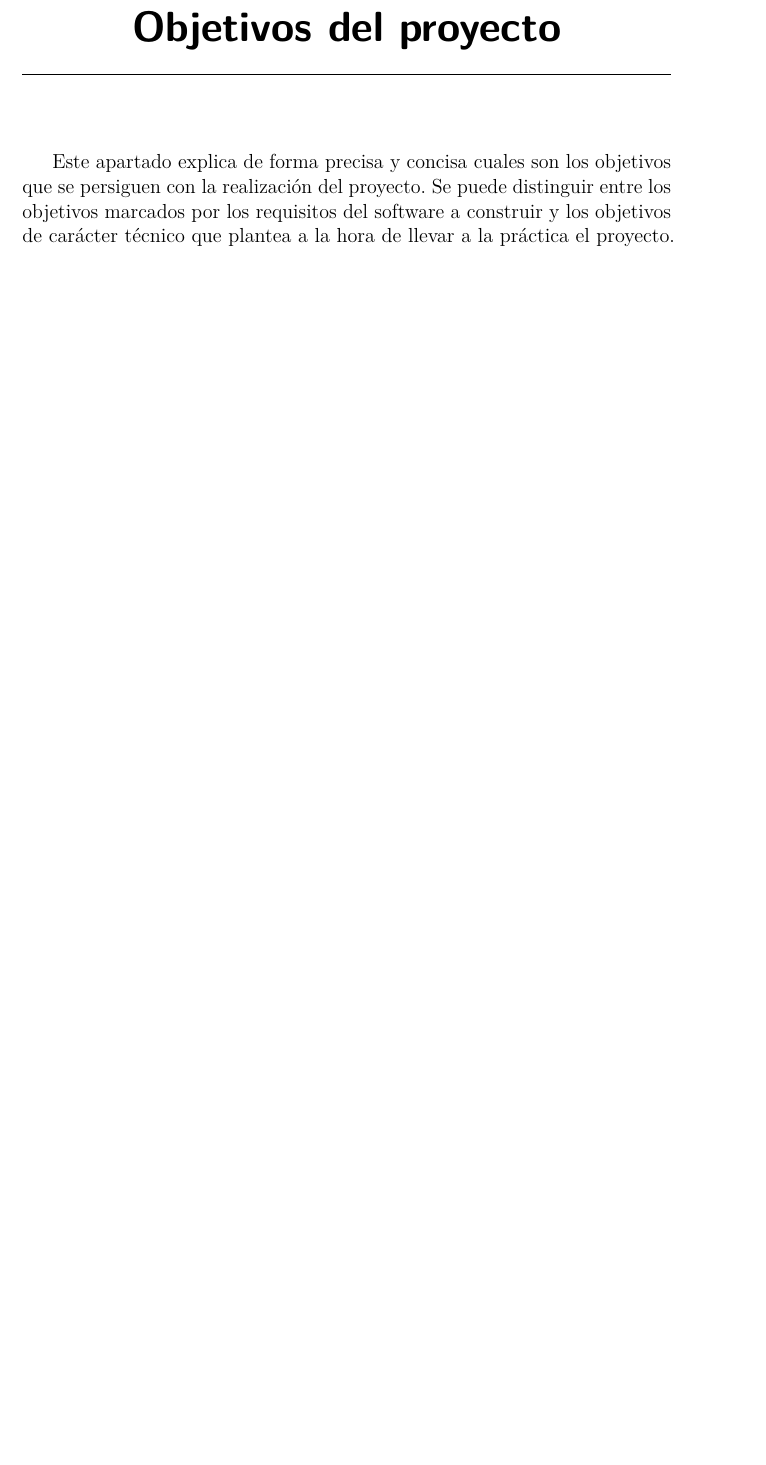
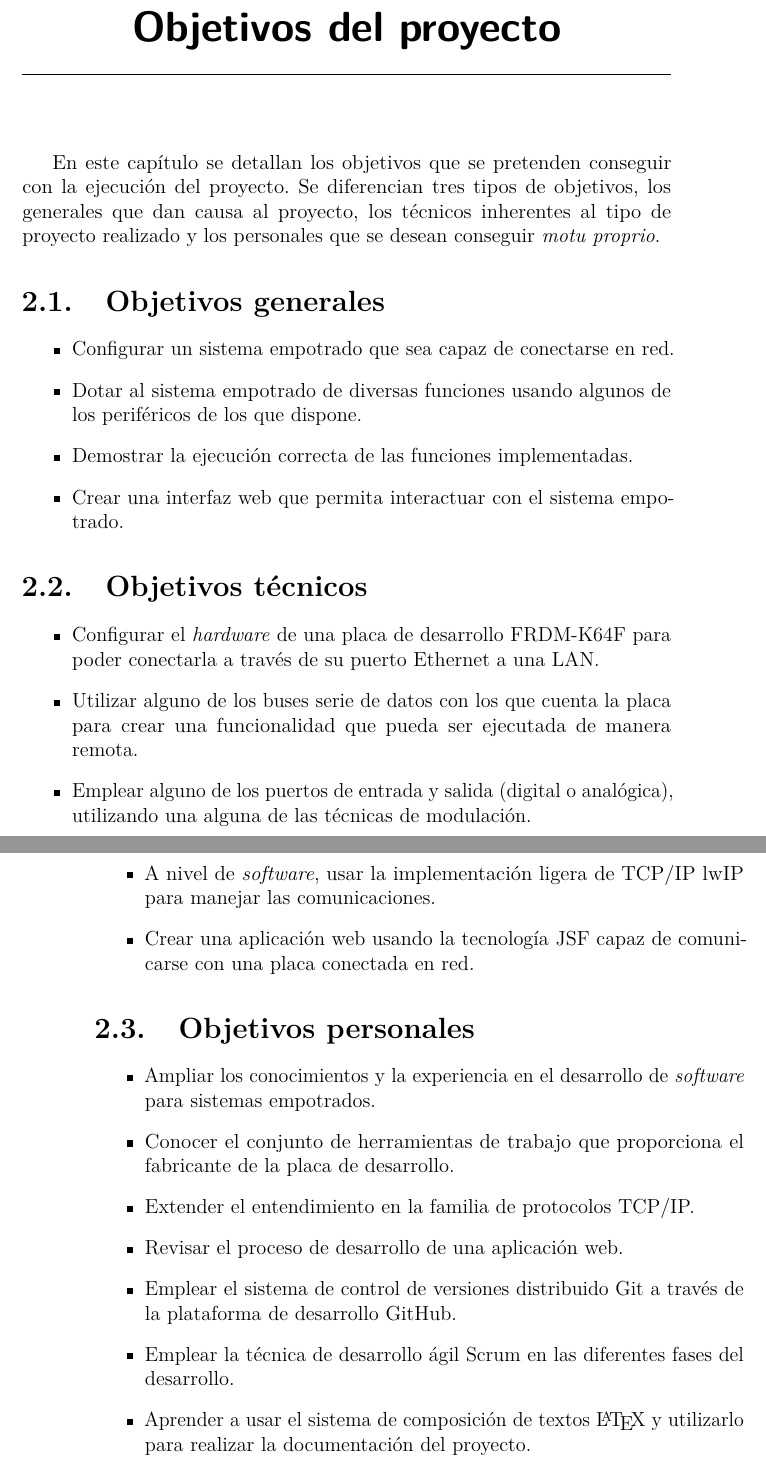
Before and after one commit to rpc0027/k64f-lwip, a LaTeX book (tfm/doc/memoria/memoria.tex, which reads tfm/doc/memoria/tex/2_Objetivos_del_proyecto.tex): part of page 17 of 31 before the commit and two parts of pages 17 and 18 of 31 after it, the two joined at a grey line, cut so that both start at the same text, the shorter picture padded with empty space. Compiled offline with pdfLaTeX.

Commit message:
Añade objetivos.

```diff
--- a/tfm/doc/memoria/tex/2_Objetivos_del_proyecto.tex
+++ b/tfm/doc/memoria/tex/2_Objetivos_del_proyecto.tex
@@ -1,3 +1,45 @@
-\capitulo{2}{Objetivos del proyecto}
+\capitulo{2}{Objetivos del proyecto}\label{ch:objetivos}
 
-Este apartado explica de forma precisa y concisa cuales son los objetivos que se persiguen con la realización del proyecto. Se puede distinguir entre los objetivos marcados por los requisitos del software a construir y los objetivos de carácter técnico que plantea a la hora de llevar a la práctica el proyecto.
+En este capítulo se detallan los objetivos que se pretenden conseguir con la
+ejecución del proyecto. Se diferencian tres tipos de objetivos, los generales
+que dan causa al proyecto, los técnicos inherentes al tipo de proyecto realizado
+y los personales que se desean conseguir \extranjerismo{motu proprio}.
+
+\section{Objetivos generales}\label{sec:obj_generales}
+\begin{itemize}
+  \item Configurar un sistema empotrado que sea capaz de conectarse en red.
+  \item Dotar al sistema empotrado de diversas funciones usando algunos de los
+  periféricos de los que dispone.
+  \item Demostrar la ejecución correcta de las funciones implementadas.
+  \item Crear una interfaz web que permita interactuar con el sistema empotrado.
+\end{itemize}
+
+\section{Objetivos técnicos}\label{sec:obj_tecnicos}
+\begin{itemize}
+  \item Configurar el \extranjerismo{hardware} de una placa de desarrollo
+  FRDM-K64F para poder conectarla a través de su puerto Ethernet a una LAN.
+  \item Utilizar alguno de los buses serie de datos con los que cuenta la placa
+  para crear una funcionalidad que pueda ser ejecutada de manera remota.
+  \item Emplear alguno de los puertos de entrada y salida (digital o analógica),
+  utilizando una alguna de las técnicas de modulación.
+  \item A nivel de \extranjerismo{software}, usar la implementación ligera de
+  TCP/IP lwIP para manejar las comunicaciones.
+  \item Crear una aplicación web usando la tecnología JSF capaz de comunicarse
+  con una placa conectada en red.
+\end{itemize}
+
+\section{Objetivos personales}\label{sec:obj_personales}
+\begin{itemize}
+  \item Ampliar los conocimientos y la experiencia en el desarrollo de
+  \extranjerismo{software} para sistemas empotrados.
+  \item Conocer el conjunto de herramientas de trabajo que proporciona el
+  fabricante de la placa de desarrollo.
+  \item Extender el entendimiento en la familia de protocolos TCP/IP.
+  \item Revisar el proceso de desarrollo de una aplicación web.
+  \item Emplear el sistema de control de versiones distribuido Git a través
+  de la plataforma de desarrollo GitHub.
+  \item Emplear la técnica de desarrollo ágil Scrum en las diferentes fases del
+  desarrollo.
+  \item Aprender a usar el sistema de composición de textos \LaTeX\ y utilizarlo
+  para realizar la documentación del proyecto.
+\end{itemize}
```
